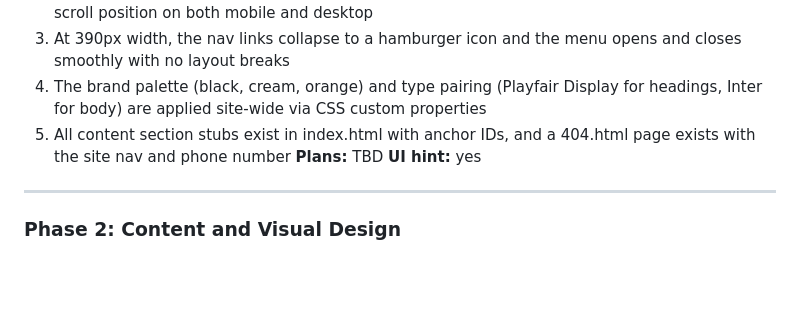
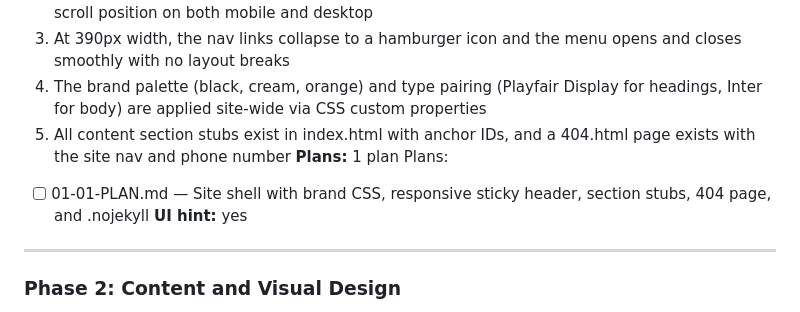
Before and after one commit to dillon-pi/paradigm-inspection, a Markdown page: .planning/ROADMAP.md, the part around the change. Rendered like a GitHub page; blank space fills up the shorter version.

Commit message:
docs(01-foundation): create phase plan

```diff
--- a/.planning/ROADMAP.md
+++ b/.planning/ROADMAP.md
@@ -28,7 +28,9 @@
   3. At 390px width, the nav links collapse to a hamburger icon and the menu opens and closes smoothly with no layout breaks
   4. The brand palette (black, cream, orange) and type pairing (Playfair Display for headings, Inter for body) are applied site-wide via CSS custom properties
   5. All content section stubs exist in index.html with anchor IDs, and a 404.html page exists with the site nav and phone number
-**Plans:** TBD
+**Plans:** 1 plan
+Plans:
+- [ ] 01-01-PLAN.md — Site shell with brand CSS, responsive sticky header, section stubs, 404 page, and .nojekyll
 **UI hint:** yes
 
 ---
```
Also changed, not shown: 1 other file.
